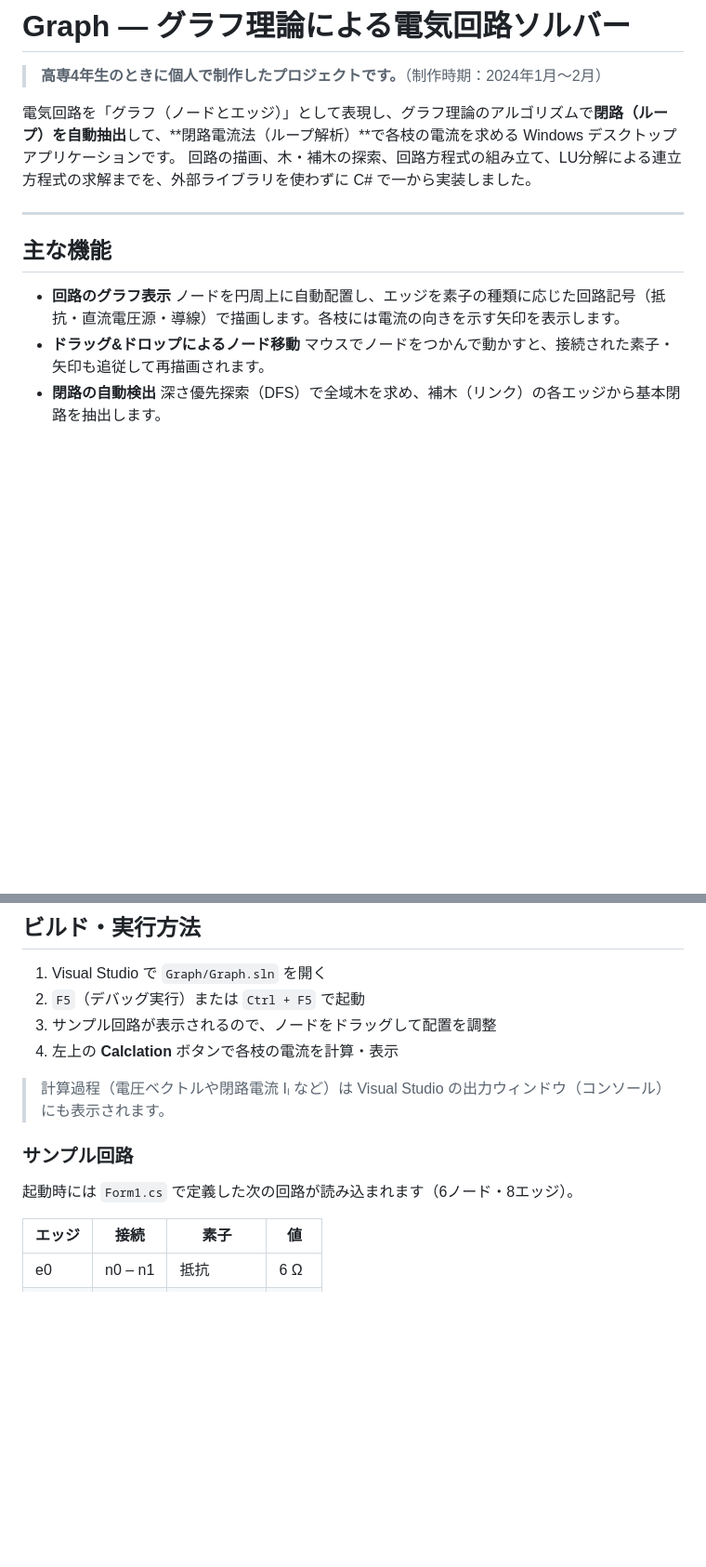
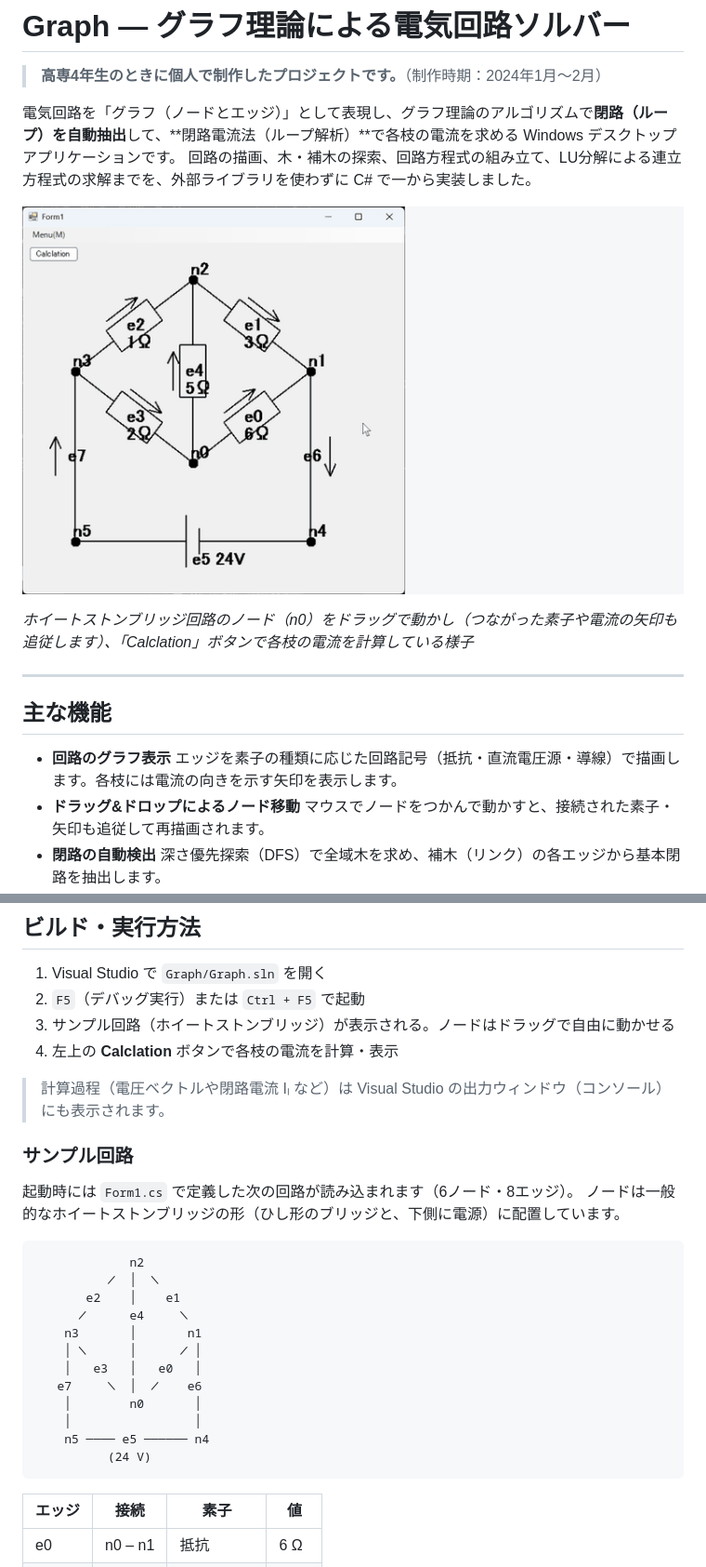
Before and after one commit to RyodaiToda/Graph-for-circuit, a Markdown page: README.md, 2 parts joined by grey strips. Shown at 93% size. Drawn GitHub-style; pictures changed too: docs/demo.gif (added); blank space fills up the shorter version.

````diff
--- a/README.md
+++ b/README.md
@@ -5,12 +5,16 @@
 電気回路を「グラフ（ノードとエッジ）」として表現し、グラフ理論のアルゴリズムで**閉路（ループ）を自動抽出**して、**閉路電流法（ループ解析）**で各枝の電流を求める Windows デスクトップアプリケーションです。
 回路の描画、木・補木の探索、回路方程式の組み立て、LU分解による連立方程式の求解までを、外部ライブラリを使わずに C# で一から実装しました。
 
+![実行の様子](docs/demo.gif)
+
+*ホイートストンブリッジ回路のノード（n0）をドラッグで動かし（つながった素子や電流の矢印も追従します）、「Calclation」ボタンで各枝の電流を計算している様子*
+
 ---
 
 ## 主な機能
 
 - **回路のグラフ表示**
-  ノードを円周上に自動配置し、エッジを素子の種類に応じた回路記号（抵抗・直流電圧源・導線）で描画します。各枝には電流の向きを示す矢印を表示します。
+  エッジを素子の種類に応じた回路記号（抵抗・直流電圧源・導線）で描画します。各枝には電流の向きを示す矢印を表示します。
 - **ドラッグ&ドロップによるノード移動**
   マウスでノードをつかんで動かすと、接続された素子・矢印も追従して再描画されます。
 - **閉路の自動検出**
@@ -69,7 +73,7 @@
 
 1. Visual Studio で `Graph/Graph.sln` を開く
 2. `F5`（デバッグ実行）または `Ctrl + F5` で起動
-3. サンプル回路が表示されるので、ノードをドラッグして配置を調整
+3. サンプル回路（ホイートストンブリッジ）が表示される。ノードはドラッグで自由に動かせる
 4. 左上の **Calclation** ボタンで各枝の電流を計算・表示
 
 > 計算過程（電圧ベクトルや閉路電流 Iₗ など）は Visual Studio の出力ウィンドウ（コンソール）にも表示されます。
@@ -77,6 +81,22 @@
 ### サンプル回路
 
 起動時には `Form1.cs` で定義した次の回路が読み込まれます（6ノード・8エッジ）。
+ノードは一般的なホイートストンブリッジの形（ひし形のブリッジと、下側に電源）に配置しています。
+
+```
+             n2
+          ╱  │  ╲
+       e2    │    e1
+      ╱      e4     ╲
+    n3       │       n1
+    │ ╲      │      ╱ │
+    │   e3   │   e0   │
+   e7     ╲  │  ╱    e6
+    │        n0       │
+    │                 │
+    n5 ──── e5 ────── n4
+          (24 V)
+```
 
 | エッジ | 接続 | 素子 | 値 |
 |---|---|---|---|
````
Also changed, not shown: other parts of README.md (+12 -0 lines), 8 other files.
